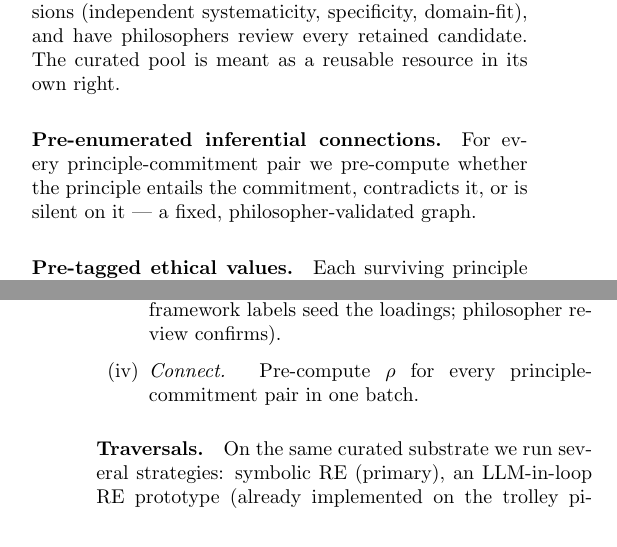
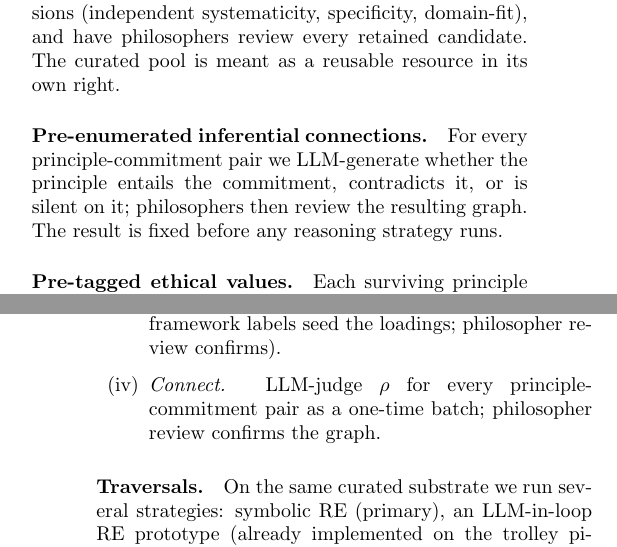
Before and after one commit to bepierre/reflective_equilibrium, a LaTeX paper (docs/imaginary_paper/main.tex): two parts of the columns of pages 1 and 3 of 4, joined at a grey line, cut so that both start at the same text. Compiled offline with pdfLaTeX.

Commit message:
docs/paper: clarify that LLMs generate the inferential graph
The dialectical structure (entails/contradicts/silent edges between every
principle and every commitment) is LLM-generated, then philosopher-reviewed,
during construction of the data resource. Made this explicit in both Section
2 (resource description) and Section 5 step (iv).

Co-Authored-By: Claude Opus 4.7 (1M context) <noreply@anthropic.com>

```diff
--- a/docs/imaginary_paper/main.tex
+++ b/docs/imaginary_paper/main.tex
@@ -107,8 +107,9 @@ philosophers review every retained candidate. The curated pool is meant as
 a reusable resource in its own right.
 
 \paragraph{Pre-enumerated inferential connections.} For every principle-%
-commitment pair we pre-compute whether the principle entails the commitment,
-contradicts it, or is silent on it --- a fixed, philosopher-validated graph.
+commitment pair we LLM-generate whether the principle entails the commitment,
+contradicts it, or is silent on it; philosophers then review the resulting
+graph. The result is fixed before any reasoning strategy runs.
 
 \paragraph{Pre-tagged ethical values.} Each surviving principle carries a
 fuzzy value-loading vector distributing its weight across the five values.
@@ -249,8 +250,8 @@ load-bearing step:
   \item \emph{Tag.} LLM-assign a value-loading vector $\boldsymbol{v}(p)$ to
     each surviving principle (MoReBench-Theory framework labels seed the
     loadings; philosopher review confirms).
-  \item \emph{Connect.} Pre-compute $\rho$ for every principle-commitment
-    pair in one batch.
+  \item \emph{Connect.} LLM-judge $\rho$ for every principle-commitment
+    pair as a one-time batch; philosopher review confirms the graph.
 \end{enumerate}
 
 \paragraph{Traversals.} On the same curated substrate we run several
```
Also changed, not shown: docs/imaginary_paper/main.pdf.
